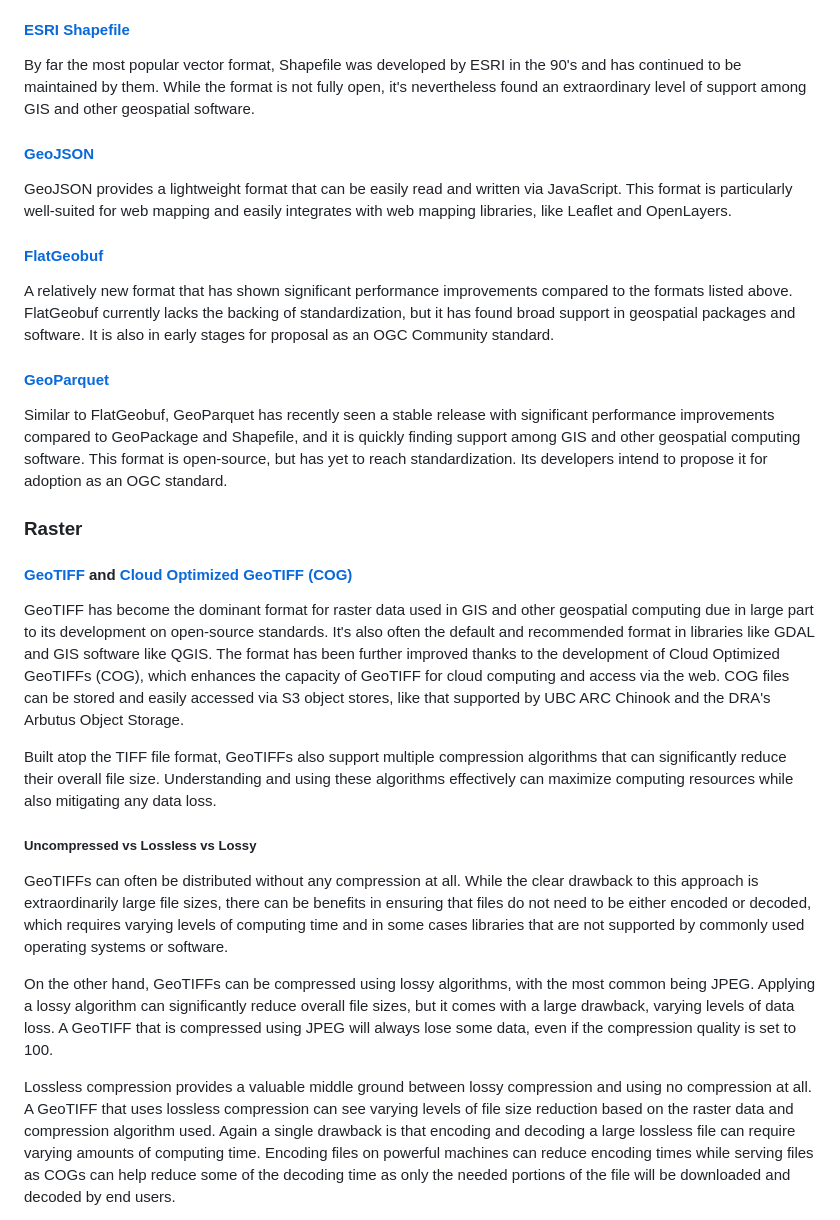
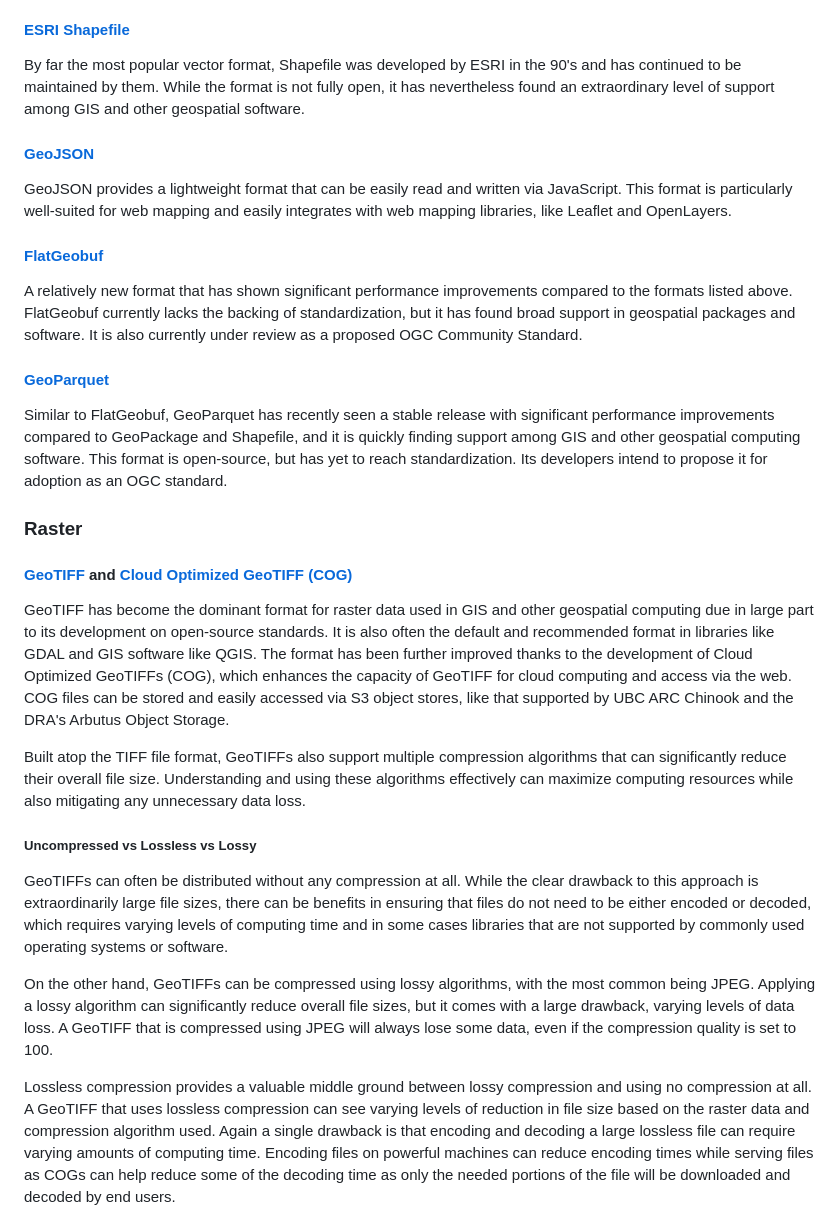
Before and after one commit to UBC-Geography/computing-resources, a Markdown page: research-data-management/README.md, the part around the change. GitHub-like rendering.

Commit message:
Grammatical changes

```diff
--- a/research-data-management/README.md
+++ b/research-data-management/README.md
@@ -52,7 +52,7 @@ and act as a possible successor.
 
 By far the most popular vector format, Shapefile was developed by ESRI in the
 90's and has continued to be maintained by them. While the format is not fully
-open, it's nevertheless found an extraordinary level of support among GIS and
+open, it has nevertheless found an extraordinary level of support among GIS and
 other geospatial software.
 
 #### [GeoJSON](https://geojson.org/)
@@ -66,7 +66,8 @@ integrates with web mapping libraries, like Leaflet and OpenLayers.
 A relatively new format that has shown significant performance improvements
 compared to the formats listed above. FlatGeobuf currently lacks the backing of
 standardization, but it has found broad support in geospatial packages and
-software. It is also in early stages for proposal as an OGC Community standard.
+software. It is also currently under review as a proposed OGC Community
+Standard.
 
 #### [GeoParquet](https://geoparquet.org/)
 
@@ -82,7 +83,7 @@ intend to propose it for adoption as an OGC standard.
 
 GeoTIFF has become the dominant format for raster data used in GIS and other
 geospatial computing due in large part to its development on open-source
-standards. It's also often the default and recommended format in libraries like
+standards. It is also often the default and recommended format in libraries like
 GDAL and GIS software like QGIS. The format has been further improved thanks to
 the development of Cloud Optimized GeoTIFFs (COG), which enhances the capacity
 of GeoTIFF for cloud computing and access via the web. COG files can be stored
@@ -92,7 +93,7 @@ and the DRA's Arbutus Object Storage.
 Built atop the TIFF file format, GeoTIFFs also support multiple compression
 algorithms that can significantly reduce their overall file size. Understanding
 and using these algorithms effectively can maximize computing resources while
-also mitigating any data loss.
+also mitigating any unnecessary data loss.
 
 ##### Uncompressed vs Lossless vs Lossy
 
@@ -110,7 +111,7 @@ if the compression quality is set to 100.
 
 Lossless compression provides a valuable middle ground between lossy compression
 and using no compression at all. A GeoTIFF that uses lossless compression can
-see varying levels of file size reduction based on the raster data and
+see varying levels of reduction in file size based on the raster data and
 compression algorithm used. Again a single drawback is that encoding and
 decoding a large lossless file can require varying amounts of computing time.
 Encoding files on powerful machines can reduce encoding times while serving
```
